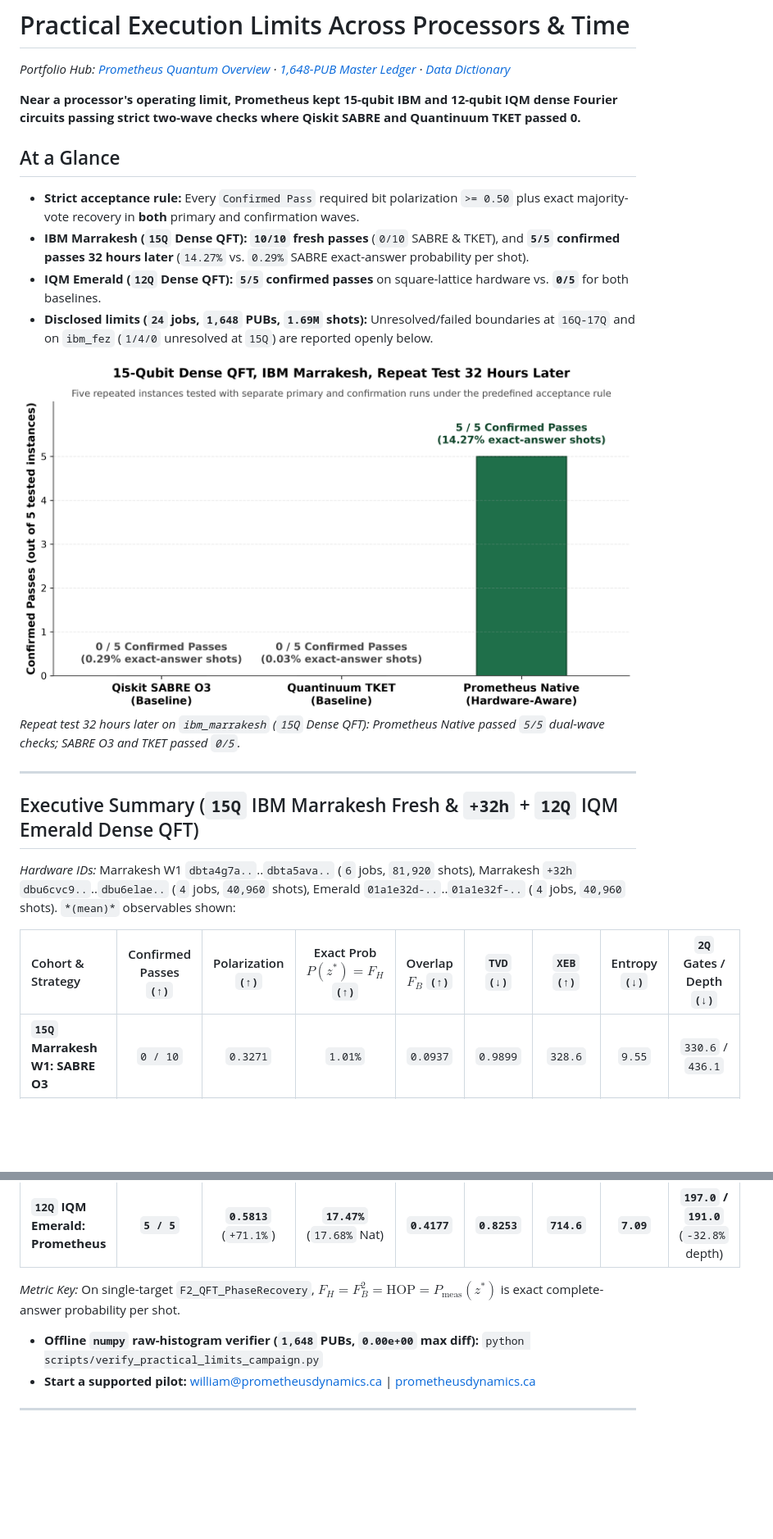
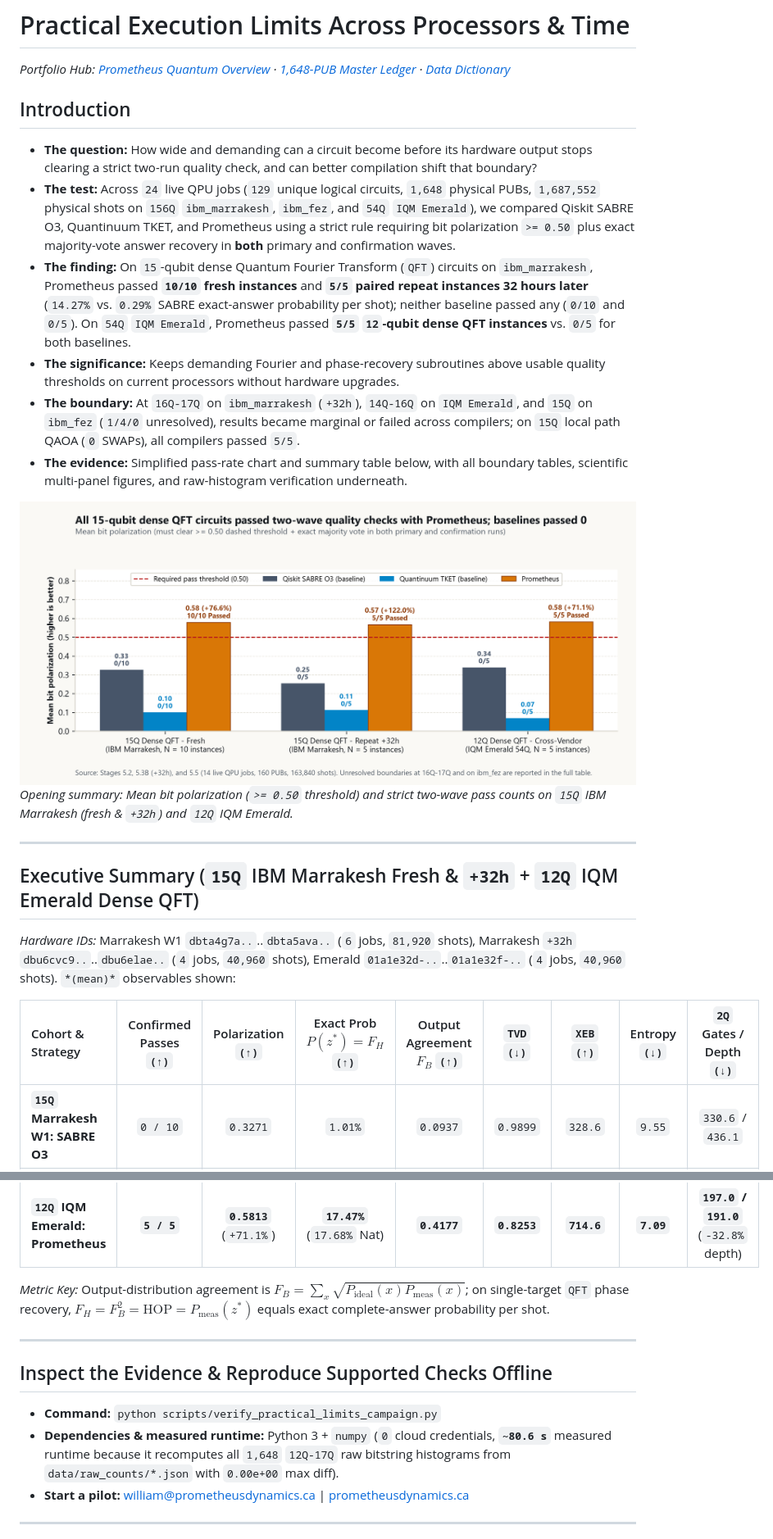
Before and after one commit to PrometheusDynamicsCanada/prometheus-practical-execution-limits, a Markdown page: README.md, 2 parts joined by grey strips. Shown at 82% size. GitHub-like rendering; pictures changed too: assets/fig0_simple_15q_qft_passes.png (added); blank space fills up the shorter version.

Commit message:
Standardize 6-part plain-English intro, simplified opening charts, and measured verifier runtimes

```diff
--- a/README.md
+++ b/README.md
@@ -2,17 +2,17 @@
 
 *Portfolio Hub: [Prometheus Quantum Overview](https://github.com/PrometheusDynamicsCanada/prometheus-quantum-overview) · [1,648-PUB Master Ledger](data/ALL_1648_EXECUTIONS_MASTER_LEDGER.csv) · [Data Dictionary](DATA_DICTIONARY.md)*
 
-**Near a processor's operating limit, Prometheus kept 15-qubit IBM and 12-qubit IQM dense Fourier circuits passing strict two-wave checks where Qiskit SABRE and Quantinuum TKET passed 0.**
+## Introduction
 
-## At a Glance
+- **The question:** How wide and demanding can a circuit become before its hardware output stops clearing a strict two-run quality check, and can better compilation shift that boundary?
+- **The test:** Across `24` live QPU jobs (`129` unique logical circuits, `1,648` physical PUBs, `1,687,552` physical shots on `156Q` `ibm_marrakesh`, `ibm_fez`, and `54Q` `IQM Emerald`), we compared Qiskit SABRE O3, Quantinuum TKET, and Prometheus using a strict rule requiring bit polarization `>= 0.50` plus exact majority-vote answer recovery in **both** primary and confirmation waves.
+- **The finding:** On `15`-qubit dense Quantum Fourier Transform (`QFT`) circuits on `ibm_marrakesh`, Prometheus passed **`10/10` fresh instances** and **`5/5` paired repeat instances 32 hours later** (`14.27%` vs. `0.29%` SABRE exact-answer probability per shot); neither baseline passed any (`0/10` and `0/5`). On `54Q` `IQM Emerald`, Prometheus passed **`5/5` `12`-qubit dense QFT instances** vs. `0/5` for both baselines.
+- **The significance:** Keeps demanding Fourier and phase-recovery subroutines above usable quality thresholds on current processors without hardware upgrades.
+- **The boundary:** At `16Q-17Q` on `ibm_marrakesh` (`+32h`), `14Q-16Q` on `IQM Emerald`, and `15Q` on `ibm_fez` (`1/4/0` unresolved), results became marginal or failed across compilers; on `15Q` local path QAOA (`0` SWAPs), all compilers passed `5/5`.
+- **The evidence:** Simplified pass-rate chart and summary table below, with all boundary tables, scientific multi-panel figures, and raw-histogram verification underneath.
 
-- **Strict acceptance rule:** Every `Confirmed Pass` required bit polarization `>= 0.50` plus exact majority-vote recovery in **both** primary and confirmation waves.
-- **IBM Marrakesh (`15Q` Dense QFT):** **`10/10` fresh passes** (`0/10` SABRE & TKET), and **`5/5` confirmed passes 32 hours later** (`14.27%` vs. `0.29%` SABRE exact-answer probability per shot).
-- **IQM Emerald (`12Q` Dense QFT):** **`5/5` confirmed passes** on square-lattice hardware vs. **`0/5`** for both baselines.
-- **Disclosed limits (`24` jobs, `1,648` PUBs, `1.69M` shots):** Unresolved/failed boundaries at `16Q-17Q` and on `ibm_fez` (`1/4/0` unresolved at `15Q`) are reported openly below.
-
-![15-Qubit Dense QFT on IBM Marrakesh: Repeat Test 32 Hours Later](assets/fig0_opening_15q_repeat_passes.png)
-*Repeat test 32 hours later on `ibm_marrakesh` (`15Q` Dense QFT): Prometheus Native passed `5/5` dual-wave checks; SABRE O3 and TKET passed `0/5`.*
+![All 15-qubit dense QFT circuits passed two-wave quality checks with Prometheus; baselines passed 0](assets/fig0_simple_15q_qft_passes.png)
+*Opening summary: Mean bit polarization (`>= 0.50` threshold) and strict two-wave pass counts on `15Q` IBM Marrakesh (fresh & `+32h`) and `12Q` IQM Emerald.*
 
 ---
 
@@ -20,7 +20,7 @@
 
 *Hardware IDs:* Marrakesh W1 `dbta4g7a..`..`dbta5ava..` (`6` jobs, `81,920` shots), Marrakesh `+32h` `dbu6cvc9..`..`dbu6elae..` (`4` jobs, `40,960` shots), Emerald `01a1e32d-..`..`01a1e32f-..` (`4` jobs, `40,960` shots). `*(mean)*` observables shown:
 
-| Cohort & Strategy | Confirmed Passes `(↑)` | Polarization `(↑)` | Exact Prob $P(z^*) = F_H$ `(↑)` | Overlap $F_B$ `(↑)` | `TVD` `(↓)` | `XEB` `(↑)` | Entropy `(↓)` | `2Q` Gates / Depth `(↓)` |
+| Cohort & Strategy | Confirmed Passes `(↑)` | Polarization `(↑)` | Exact Prob $P(z^*) = F_H$ `(↑)` | Output Agreement $F_B$ `(↑)` | `TVD` `(↓)` | `XEB` `(↑)` | Entropy `(↓)` | `2Q` Gates / Depth `(↓)` |
 | :--- | :---: | :---: | :---: | :---: | :---: | :---: | :---: | :---: |
 | **`15Q` Marrakesh W1: SABRE O3** | `0 / 10` | `0.3271` | `1.01%` | `0.0937` | `0.9899` | `328.6` | `9.55` | `330.6` / `436.1` |
 | **`15Q` Marrakesh W1: TKET** | `0 / 10` | `0.1007` | `0.04%` | `0.0131` | `0.9996` | `13.4` | `9.93` | `714.0` / `1132.0` |
@@ -32,10 +32,15 @@
 | **`12Q` IQM Emerald: TKET** | `0 / 5` | `0.0698` | `0.06%` | `0.0151` | `0.9994` | `1.4` | `9.63` | `318.0` / `472.0` |
 | **`12Q` IQM Emerald: Prometheus** | **`5 / 5`** | **`0.5813`** (`+71.1%`) | **`17.47%`** (`17.68%` Nat) | **`0.4177`** | **`0.8253`** | **`714.6`** | **`7.09`** | **`197.0` / `191.0`** (`-32.8%` depth) |
 
-*Metric Key:* On single-target `F2_QFT_PhaseRecovery`, $F_H = F_B^2 = \text{HOP} = P_{\text{meas}}(z^*)$ is exact complete-answer probability per shot.
+*Metric Key:* Output-distribution agreement is $F_B = \sum_x \sqrt{P_{\text{ideal}}(x)P_{\text{meas}}(x)}$; on single-target `QFT` phase recovery, $F_H = F_B^2 = \text{HOP} = P_{\text{meas}}(z^*)$ equals exact complete-answer probability per shot.
 
-- **Offline `numpy` raw-histogram verifier (`1,648` PUBs, `0.00e+00` max diff):** `python scripts/verify_practical_limits_campaign.py`
-- **Start a supported pilot:** [william@prometheusdynamics.ca](mailto:william@prometheusdynamics.ca) | [prometheusdynamics.ca](https://prometheusdynamics.ca)
+---
+
+## Inspect the Evidence & Reproduce Supported Checks Offline
+
+- **Command:** `python scripts/verify_practical_limits_campaign.py`
+- **Dependencies & measured runtime:** Python 3 + `numpy` (`0` cloud credentials, **`~80.6 s`** measured runtime because it recomputes all `1,648` `12Q-17Q` raw bitstring histograms from `data/raw_counts/*.json` with `0.00e+00` max diff).
+- **Start a pilot:** [william@prometheusdynamics.ca](mailto:william@prometheusdynamics.ca) | [prometheusdynamics.ca](https://prometheusdynamics.ca)
 
 ---
 
```
Also changed, not shown: other parts of README.md (+5 -8 lines), 2 other files.
